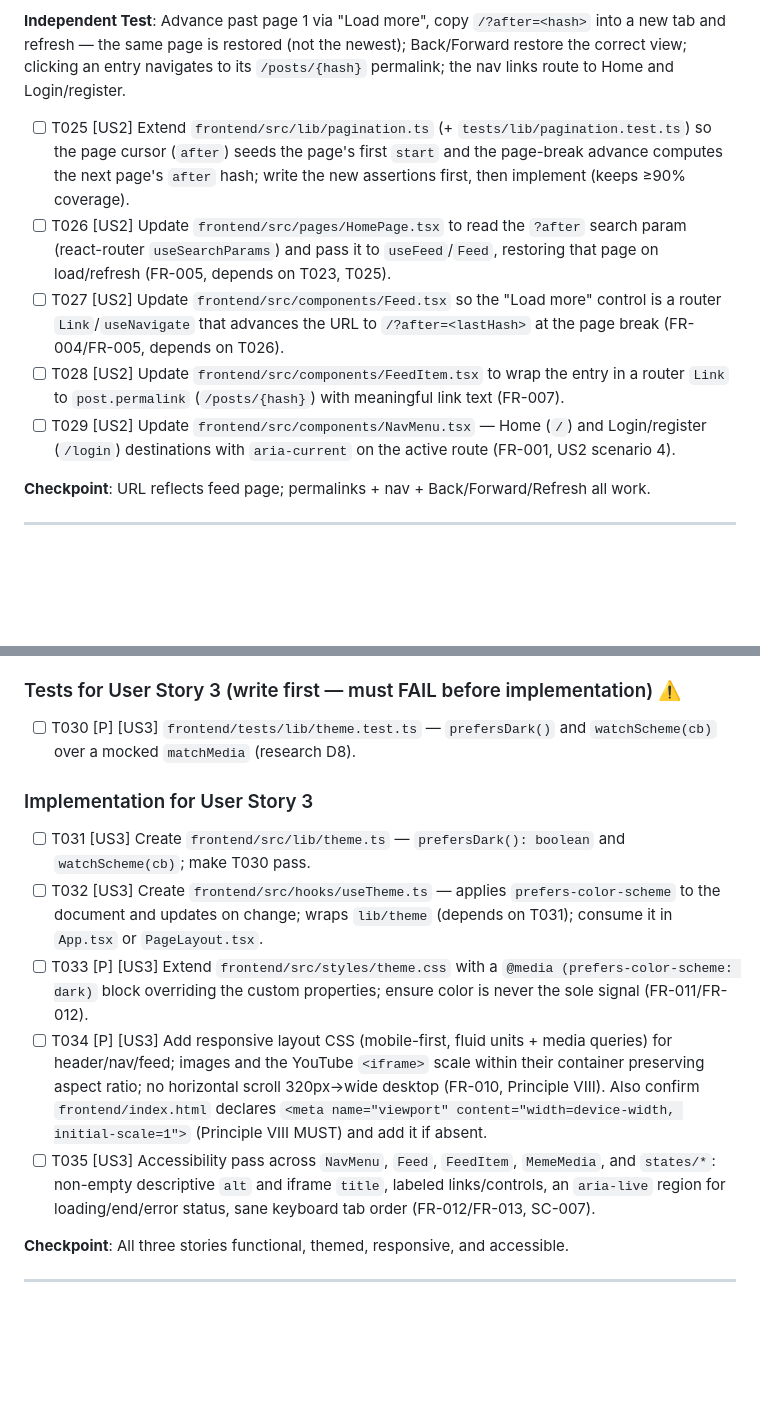
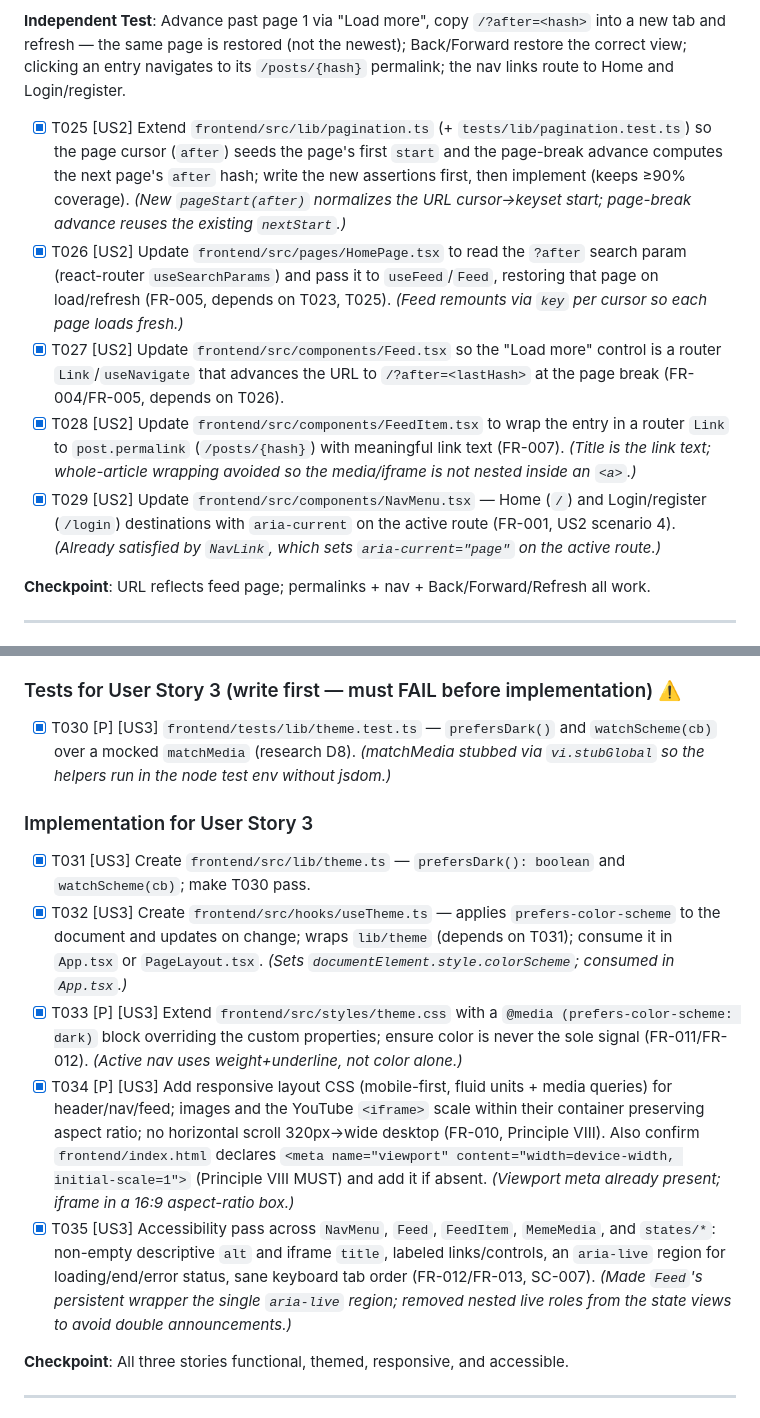
Before and after one commit to urmomeesak77/ladybug, a Markdown page: specs/005-frontend-mainpage/tasks.md, 2 parts joined by grey strips. Drawn GitHub-style; blank space fills up the shorter version.

Commit message:
docs(005): mark phases 4-5 (T025-T035) complete in tasks.md
Co-Authored-By: Claude Opus 4.8 <noreply@anthropic.com>

```diff
--- a/specs/005-frontend-mainpage/tasks.md
+++ b/specs/005-frontend-mainpage/tasks.md
@@ -150,20 +150,25 @@ tab and refresh — the same page is restored (not the newest); Back/Forward res
 correct view; clicking an entry navigates to its `/posts/{hash}` permalink; the nav links
 route to Home and Login/register.
 
-- [ ] T025 [US2] Extend `frontend/src/lib/pagination.ts` (+ `tests/lib/pagination.test.ts`)
+- [x] T025 [US2] Extend `frontend/src/lib/pagination.ts` (+ `tests/lib/pagination.test.ts`)
       so the page cursor (`after`) seeds the page's first `start` and the page-break advance
       computes the next page's `after` hash; write the new assertions first, then implement
-      (keeps ≥90% coverage).
-- [ ] T026 [US2] Update `frontend/src/pages/HomePage.tsx` to read the `?after` search param
+      (keeps ≥90% coverage). *(New `pageStart(after)` normalizes the URL cursor→keyset start;
+      page-break advance reuses the existing `nextStart`.)*
+- [x] T026 [US2] Update `frontend/src/pages/HomePage.tsx` to read the `?after` search param
       (react-router `useSearchParams`) and pass it to `useFeed`/`Feed`, restoring that page
-      on load/refresh (FR-005, depends on T023, T025).
-- [ ] T027 [US2] Update `frontend/src/components/Feed.tsx` so the "Load more" control is a
+      on load/refresh (FR-005, depends on T023, T025). *(Feed remounts via `key` per cursor
+      so each page loads fresh.)*
+- [x] T027 [US2] Update `frontend/src/components/Feed.tsx` so the "Load more" control is a
       router `Link`/`useNavigate` that advances the URL to `/?after=<lastHash>` at the page
       break (FR-004/FR-005, depends on T026).
-- [ ] T028 [US2] Update `frontend/src/components/FeedItem.tsx` to wrap the entry in a router
+- [x] T028 [US2] Update `frontend/src/components/FeedItem.tsx` to wrap the entry in a router
       `Link` to `post.permalink` (`/posts/{hash}`) with meaningful link text (FR-007).
-- [ ] T029 [US2] Update `frontend/src/components/NavMenu.tsx` — Home (`/`) and Login/register
+      *(Title is the link text; whole-article wrapping avoided so the media/iframe is not
+      nested inside an `<a>`.)*
+- [x] T029 [US2] Update `frontend/src/components/NavMenu.tsx` — Home (`/`) and Login/register
       (`/login`) destinations with `aria-current` on the active route (FR-001, US2 scenario 4).
+      *(Already satisfied by `NavLink`, which sets `aria-current="page"` on the active route.)*
 
 **Checkpoint**: URL reflects feed page; permalinks + nav + Back/Forward/Refresh all work.
 
@@ -181,29 +186,34 @@ color-only signals.
 
 ### Tests for User Story 3 (write first — must FAIL before implementation) ⚠️
 
-- [ ] T030 [P] [US3] `frontend/tests/lib/theme.test.ts` — `prefersDark()` and
-      `watchScheme(cb)` over a mocked `matchMedia` (research D8).
+- [x] T030 [P] [US3] `frontend/tests/lib/theme.test.ts` — `prefersDark()` and
+      `watchScheme(cb)` over a mocked `matchMedia` (research D8). *(matchMedia stubbed via
+      `vi.stubGlobal` so the helpers run in the node test env without jsdom.)*
 
 ### Implementation for User Story 3
 
-- [ ] T031 [US3] Create `frontend/src/lib/theme.ts` — `prefersDark(): boolean` and
+- [x] T031 [US3] Create `frontend/src/lib/theme.ts` — `prefersDark(): boolean` and
       `watchScheme(cb)`; make T030 pass.
-- [ ] T032 [US3] Create `frontend/src/hooks/useTheme.ts` — applies `prefers-color-scheme` to
+- [x] T032 [US3] Create `frontend/src/hooks/useTheme.ts` — applies `prefers-color-scheme` to
       the document and updates on change; wraps `lib/theme` (depends on T031); consume it in
-      `App.tsx` or `PageLayout.tsx`.
-- [ ] T033 [P] [US3] Extend `frontend/src/styles/theme.css` with a
+      `App.tsx` or `PageLayout.tsx`. *(Sets `documentElement.style.colorScheme`; consumed in
+      `App.tsx`.)*
+- [x] T033 [P] [US3] Extend `frontend/src/styles/theme.css` with a
       `@media (prefers-color-scheme: dark)` block overriding the custom properties; ensure
-      color is never the sole signal (FR-011/FR-012).
-- [ ] T034 [P] [US3] Add responsive layout CSS (mobile-first, fluid units + media queries)
+      color is never the sole signal (FR-011/FR-012). *(Active nav uses weight+underline,
+      not color alone.)*
+- [x] T034 [P] [US3] Add responsive layout CSS (mobile-first, fluid units + media queries)
       for header/nav/feed; images and the YouTube `<iframe>` scale within their container
       preserving aspect ratio; no horizontal scroll 320px→wide desktop (FR-010, Principle
       VIII). Also confirm `frontend/index.html` declares
       `<meta name="viewport" content="width=device-width, initial-scale=1">` (Principle VIII
-      MUST) and add it if absent.
-- [ ] T035 [US3] Accessibility pass across `NavMenu`, `Feed`, `FeedItem`, `MemeMedia`, and
+      MUST) and add it if absent. *(Viewport meta already present; iframe in a 16:9
+      aspect-ratio box.)*
+- [x] T035 [US3] Accessibility pass across `NavMenu`, `Feed`, `FeedItem`, `MemeMedia`, and
       `states/*`: non-empty descriptive `alt` and iframe `title`, labeled links/controls,
       an `aria-live` region for loading/end/error status, sane keyboard tab order
-      (FR-012/FR-013, SC-007).
+      (FR-012/FR-013, SC-007). *(Made `Feed`'s persistent wrapper the single `aria-live`
+      region; removed nested live roles from the state views to avoid double announcements.)*
 
 **Checkpoint**: All three stories functional, themed, responsive, and accessible.
 
```
